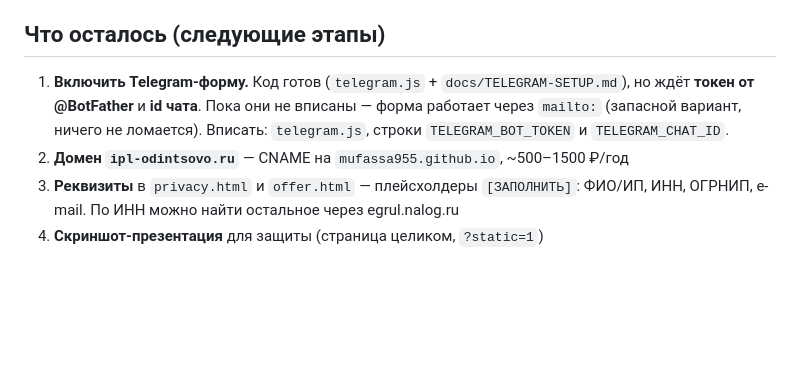
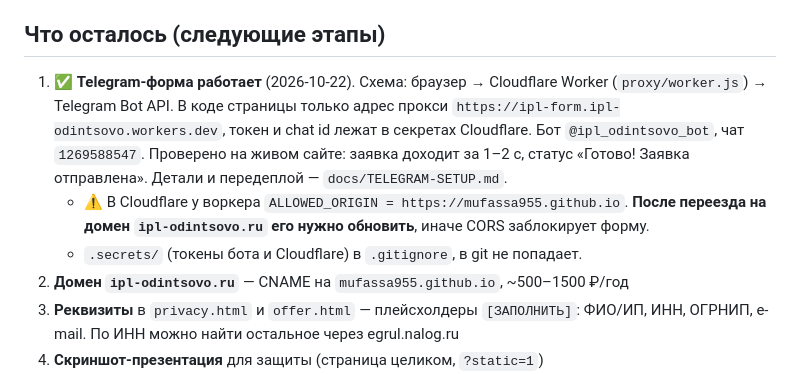
Before and after one commit to Mufassa955/ipl-odintsovo, a Markdown page: PROJECT-STATE.md, the part around the change. Rendered like a GitHub page; blank space fills up the shorter version.

Commit message:
docs: Telegram-форма через прокси Cloudflare — рабочая схема и передеплой

```diff
--- a/PROJECT-STATE.md
+++ b/PROJECT-STATE.md
@@ -144,7 +144,9 @@ SEO (title/description/canonical/og/twitter/manifest/h1/JSON-LD), Accessibility
 
 ## Что осталось (следующие этапы)
 
-1. **Включить Telegram-форму.** Код готов (`telegram.js` + `docs/TELEGRAM-SETUP.md`), но ждёт **токен от @BotFather** и **id чата**. Пока они не вписаны — форма работает через `mailto:` (запасной вариант, ничего не ломается). Вписать: `telegram.js`, строки `TELEGRAM_BOT_TOKEN` и `TELEGRAM_CHAT_ID`.
+1. ✅ **Telegram-форма работает** (2026-10-22). Схема: браузер → Cloudflare Worker (`proxy/worker.js`) → Telegram Bot API. В коде страницы только адрес прокси `https://ipl-form.ipl-odintsovo.workers.dev`, токен и chat id лежат в секретах Cloudflare. Бот `@ipl_odintsovo_bot`, чат `1269588547`. Проверено на живом сайте: заявка доходит за 1–2 с, статус «Готово! Заявка отправлена». Детали и передеплой — `docs/TELEGRAM-SETUP.md`.
+   - ⚠️ В Cloudflare у воркера `ALLOWED_ORIGIN = https://mufassa955.github.io`. **После переезда на домен `ipl-odintsovo.ru` его нужно обновить**, иначе CORS заблокирует форму.
+   - `.secrets/` (токены бота и Cloudflare) в `.gitignore`, в git не попадает.
 2. **Домен `ipl-odintsovo.ru`** — CNAME на `mufassa955.github.io`, ~500–1500 ₽/год
 3. **Реквизиты** в `privacy.html` и `offer.html` — плейсхолдеры `[ЗАПОЛНИТЬ]`: ФИО/ИП, ИНН, ОГРНИП, e-mail. По ИНН можно найти остальное через egrul.nalog.ru
 4. **Скриншот-презентация** для защиты (страница целиком, `?static=1`)
```
Also changed, not shown: docs/TELEGRAM-SETUP.md (+103 -70 lines).
